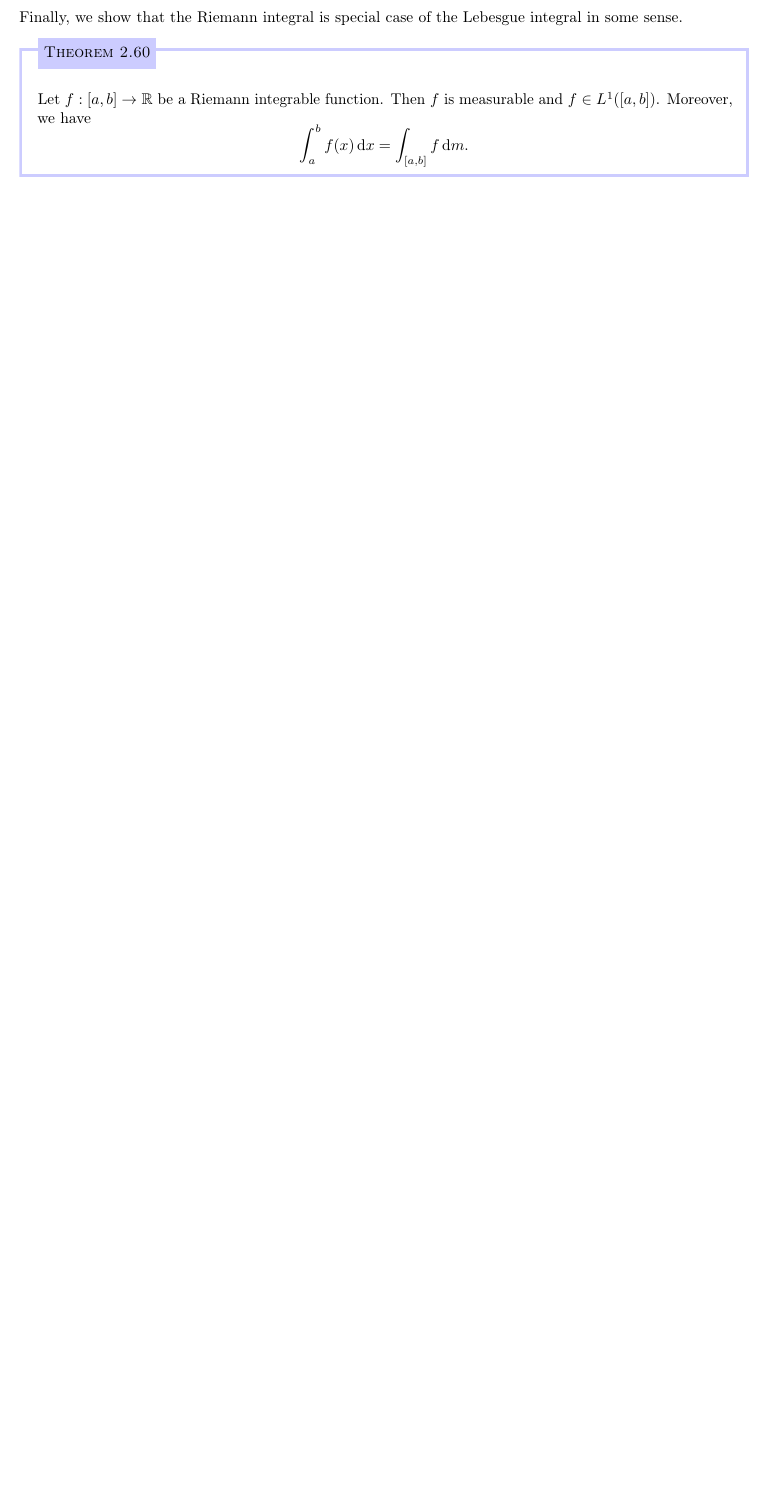
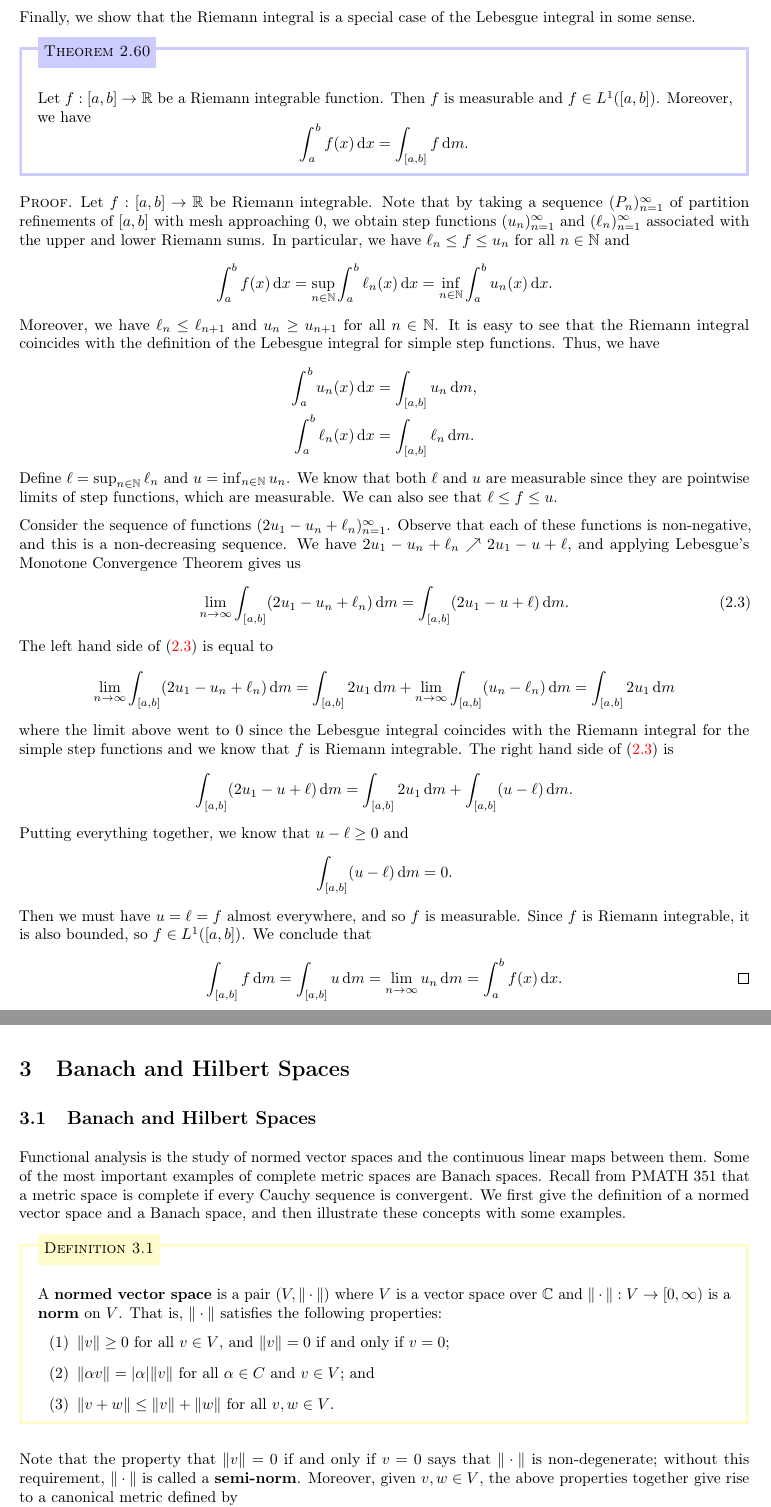
Before and after one commit to mltlee/Course-Notes, a LaTeX document (1225 - Spring 2022/PMATH 450 - Lebesgue Integration and Fourier Analysis/pmath450.tex, which reads 1225 - Spring 2022/PMATH 450 - Lebesgue Integration and Fourier Analysis/450chap2.tex, 1225 - Spring 2022/PMATH 450 - Lebesgue Integration and Fourier Analysis/450chap3.tex): part of page 41 of 41 before the commit and two parts of pages 41 and 42 of 44 after it, the two joined at a grey line, cut so that both start at the same text, the shorter picture padded with empty space. Compiled offline with pdfLaTeX.

Commit message:
PMATH 450 Lecture 17

```diff
--- a/1225 - Spring 2022/PMATH 450 - Lebesgue Integration and Fourier Analysis/450chap2.tex
+++ b/1225 - Spring 2022/PMATH 450 - Lebesgue Integration and Fourier Analysis/450chap2.tex
@@ -1867,7 +1867,7 @@ namely
     We leave its proof as an exercise.
 \end{remark}
 
-Finally, we show that the Riemann integral is special case of the Lebesgue
+Finally, we show that the Riemann integral is a special case of the Lebesgue
 integral in some sense.
 
 \begin{theo}{theo:2.60}
@@ -1875,3 +1875,50 @@ integral in some sense.
     is measurable and $f \in L^1([a, b])$. Moreover, we have
     \[ \int_a^b f(x)\dd x = \int_{[a, b]} f\dd m. \]
 \end{theo}
+\begin{pf}
+    Let $f : [a, b] \to \R$ be Riemann integrable. Note that by taking a
+    sequence $(P_n)_{n=1}^\infty$ of partition refinements of $[a, b]$ with
+    mesh approaching $0$, we obtain step functions $(u_n)_{n=1}^\infty$
+    and $(\ell_n)_{n=1}^\infty$ associated with the upper and lower
+    Riemann sums. In particular, we have $\ell_n \leq f \leq u_n$
+    for all $n \in \N$ and
+    \[ \int_a^b f(x)\dd x = \sup_{n\in\N} \int_a^b \ell_n(x)\dd x
+    = \inf_{n\in\N} \int_a^b u_n(x)\dd x. \]
+    Moreover, we have $\ell_n \leq \ell_{n+1}$ and $u_n \geq u_{n+1}$ for all
+    $n \in \N$. It is easy to see that the Riemann integral coincides with
+    the definition of the Lebesgue integral for simple step functions.
+    Thus, we have
+    \begin{align*}
+        \int_a^b u_n(x)\dd x &= \int_{[a, b]} u_n\dd m, \\
+        \int_a^b \ell_n(x)\dd x &= \int_{[a, b]} \ell_n\dd m.
+    \end{align*}
+    Define $\ell = \sup_{n\in\N} \ell_n$ and $u = \inf_{n\in\N} u_n$.
+    We know that both $\ell$ and $u$ are measurable since they are
+    pointwise limits of step functions, which are measurable. We can
+    also see that $\ell \leq f \leq u$.
+
+    Consider the sequence of functions $(2u_1 - u_n + \ell_n)_{n=1}^\infty$.
+    Observe that each of these functions is non-negative, and this is a
+    non-decreasing sequence. We have $2u_1 - u_n + \ell_n \nearrow 2u_1 - u +
+    \ell$, and applying Lebesgue's Monotone Convergence Theorem gives us
+    \begin{equation} \label{eq:2.3}
+        \lim_{n\to\infty} \int_{[a, b]} (2u_1 - u_n + \ell_n)\dd m
+        = \int_{[a, b]} (2u_1 - u + \ell)\dd m.
+    \end{equation}
+    The left hand side of $\eqref{eq:2.3}$ is equal to
+    \[ \lim_{n\to\infty} \int_{[a, b]} (2u_1 - u_n + \ell_n)\dd m
+    = \int_{[a, b]} 2u_1\dd m + \lim_{n\to\infty} \int_{[a, b]} (u_n - \ell_n)\dd m
+    = \int_{[a, b]} 2u_1\dd m \]
+    where the limit above went to $0$ since the Lebesgue integral coincides
+    with the Riemann integral for the simple step functions and we know that
+    $f$ is Riemann integrable. The right hand side of $\eqref{eq:2.3}$ is
+    \[ \int_{[a, b]} (2u_1 - u + \ell)\dd m = \int_{[a, b]} 2u_1\dd m +
+    \int_{[a, b]} (u - \ell)\dd m. \]
+    Putting everything together, we know that $u - \ell \geq 0$ and
+    \[ \int_{[a, b]} (u - \ell) \dd m = 0. \]
+    Then we must have $u = \ell = f$ almost everywhere, and so $f$ is
+    measurable. Since $f$ is Riemann integrable, it is also bounded, so
+    $f \in L^1([a, b])$. We conclude that
+    \[ \int_{[a, b]} f\dd m = \int_{[a, b]} u\dd m
+    = \lim_{n\to\infty} u_n\dd m = \int_a^b f(x)\dd x. \qedhere \]
+\end{pf}
--- /dev/null
+++ b/1225 - Spring 2022/PMATH 450 - Lebesgue Integration and Fourier Analysis/450chap3.tex
@@ -0,0 +1,28 @@
+\section{Banach and Hilbert Spaces}\label{sec:3}
+
+\subsection{Banach and Hilbert Spaces}\label{subsec:3.1}
+Functional analysis is the study of normed vector spaces and the continuous
+linear maps between them. Some of the most important examples of complete
+metric spaces are Banach spaces. Recall from PMATH 351 that a metric space is
+complete if every Cauchy sequence is convergent. We first give the definition
+of a normed vector space and a Banach space, and then illustrate these concepts
+with some examples.
+
+\begin{defn}{defn:3.1}
+    A {\bf normed vector space} is a pair $(V, \|\cdot\|)$ where $V$ is a
+    vector space over $\C$ and $\|\cdot\| : V \to [0, \infty)$ is a
+    {\bf norm} on $V$. That is, $\|\cdot\|$ satisfies the following properties:
+    \begin{enumerate}[(1)]
+        \item $\|v\| \geq 0$ for all $v \in V$, and $\|v\| = 0$
+        if and only if $v = 0$;
+        \item $\|\alpha v\| = |\alpha|\|v\|$ for all $\alpha \in C$ and
+        $v \in V$; and
+        \item $\|v + w\| \leq \|v\| + \|w\|$ for all $v, w \in V$.
+    \end{enumerate}
+\end{defn}
+
+Note that the property that $\|v\| = 0$ if and only if $v = 0$ says that
+$\|\cdot\|$ is non-degenerate; without this requirement, $\|\cdot\|$ is
+called a {\bf semi-norm}. Moreover, given $v, w \in V$, the above properties
+together give rise to a canonical metric defined by
+\[ d(v, w) = \|v - w\|. \]
@@ -0,0 +62 @@
+\end{exmp}
```
Also changed, not shown: 1225 - Spring 2022/PMATH 450 - Lebesgue Integration and Fourier Analysis/pmath450.tex (+1 -0 lines), 1225 - Spring 2022/PMATH 450 - Lebesgue Integration and Fourier Analysis/pmath450.pdf, 1225 - Spring 2022/PMATH 450 - Lebesgue Integration and Fourier Analysis/450chap2.tex (2 more changed lines), 1225 - Spring 2022/PMATH 450 - Lebesgue Integration and Fourier Analysis/450chap3.tex (104 more changed lines).
